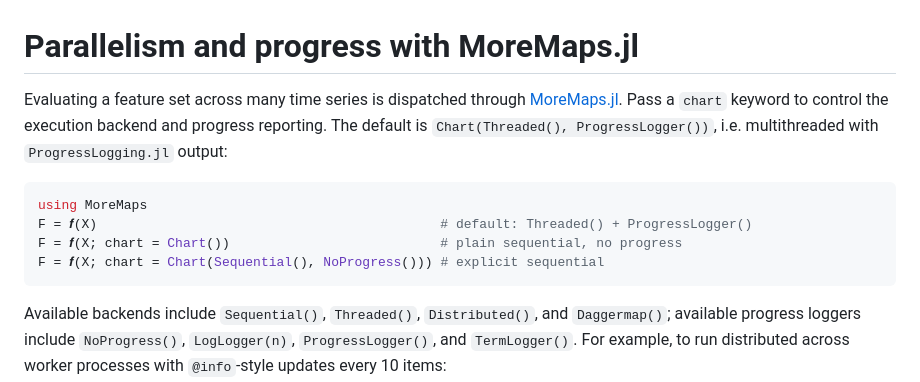
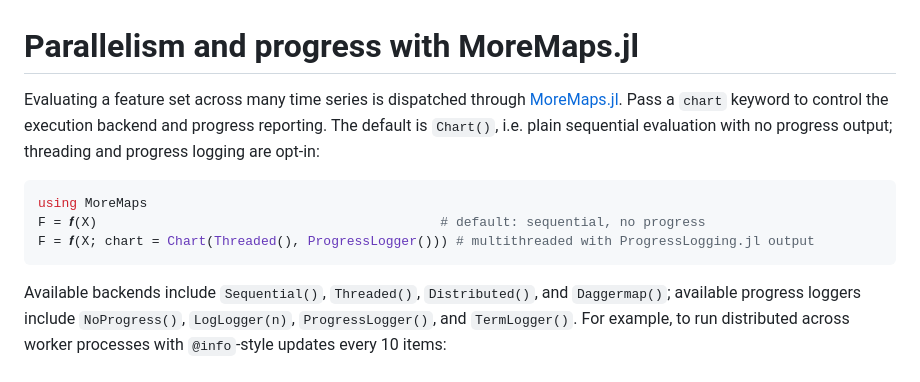
Before and after one commit to brendanjohnharris/TimeseriesFeatures.jl, a Markdown page: README.md, the part around one of its changes. Drawn GitHub-style.

Commit message:
Update changelog and readme

````diff
--- a/README.md
+++ b/README.md
@@ -88,12 +89,11 @@ Bundle pairwise features into a `PairwiseFeatureSet` to evaluate several togethe
 
 # Parallelism and progress with MoreMaps.jl
 
-Evaluating a feature set across many time series is dispatched through [MoreMaps.jl](https://github.com/brendanjohnharris/MoreMaps.jl). Pass a `chart` keyword to control the execution backend and progress reporting. The default is `Chart(Threaded(), ProgressLogger())`, i.e. multithreaded with `ProgressLogging.jl` output:
+Evaluating a feature set across many time series is dispatched through [MoreMaps.jl](https://github.com/brendanjohnharris/MoreMaps.jl). Pass a `chart` keyword to control the execution backend and progress reporting. The default is `Chart()`, i.e. plain sequential evaluation with no progress output; threading and progress logging are opt-in:
 ```julia
 using MoreMaps
-F = 𝒇(X)                                            # default: Threaded() + ProgressLogger()
-F = 𝒇(X; chart = Chart())                           # plain sequential, no progress
-F = 𝒇(X; chart = Chart(Sequential(), NoProgress())) # explicit sequential
+F = 𝒇(X)                                            # default: sequential, no progress
+F = 𝒇(X; chart = Chart(Threaded(), ProgressLogger())) # multithreaded with ProgressLogging.jl output
 ```
 Available backends include `Sequential()`, `Threaded()`, `Distributed()`, and `Daggermap()`; available progress loggers include `NoProgress()`, `LogLogger(n)`, `ProgressLogger()`, and `TermLogger()`. For example, to run distributed across worker processes with `@info`-style updates every 10 items:
 ```julia
````
Also changed, not shown: other parts of README.md (+1 -0 lines), CHANGELOG.md (added, +171 -0 lines).
